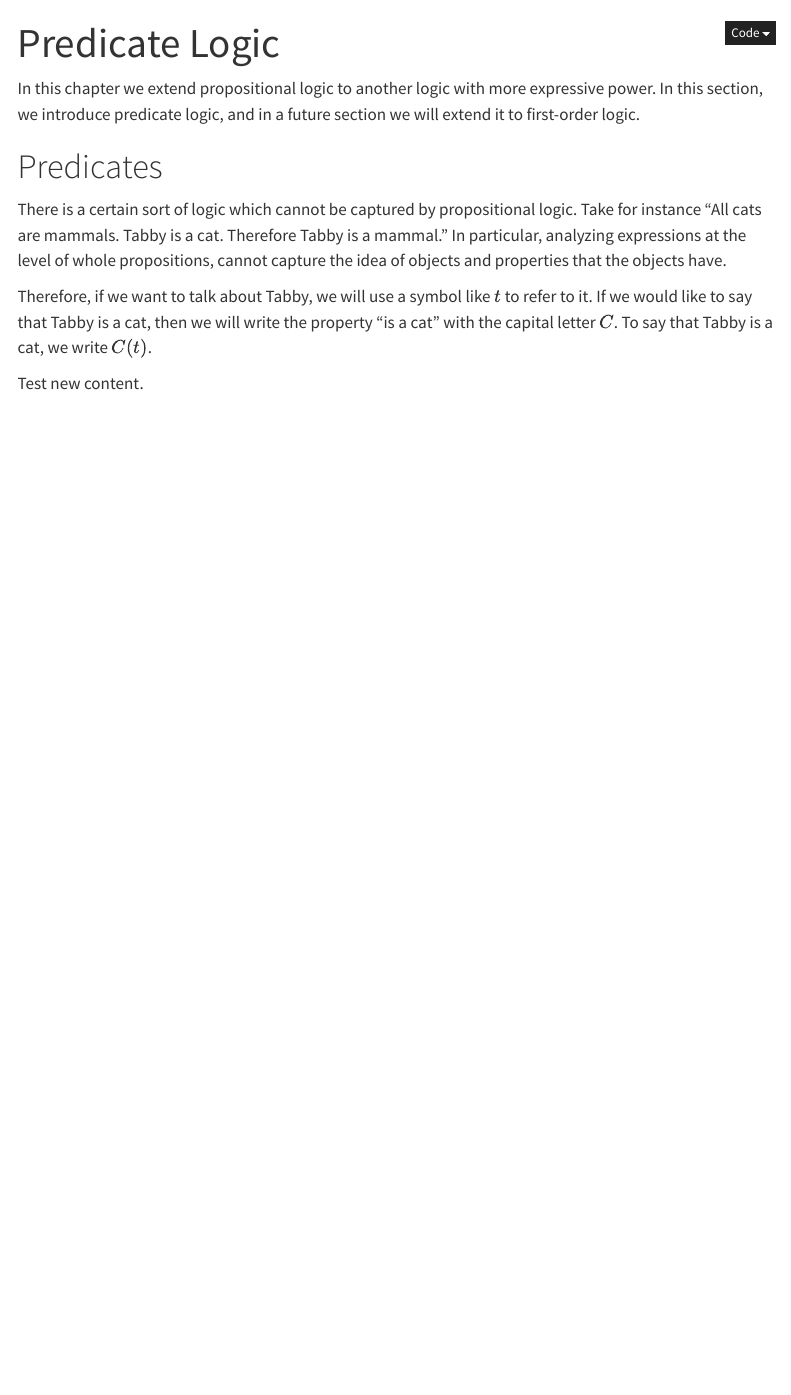
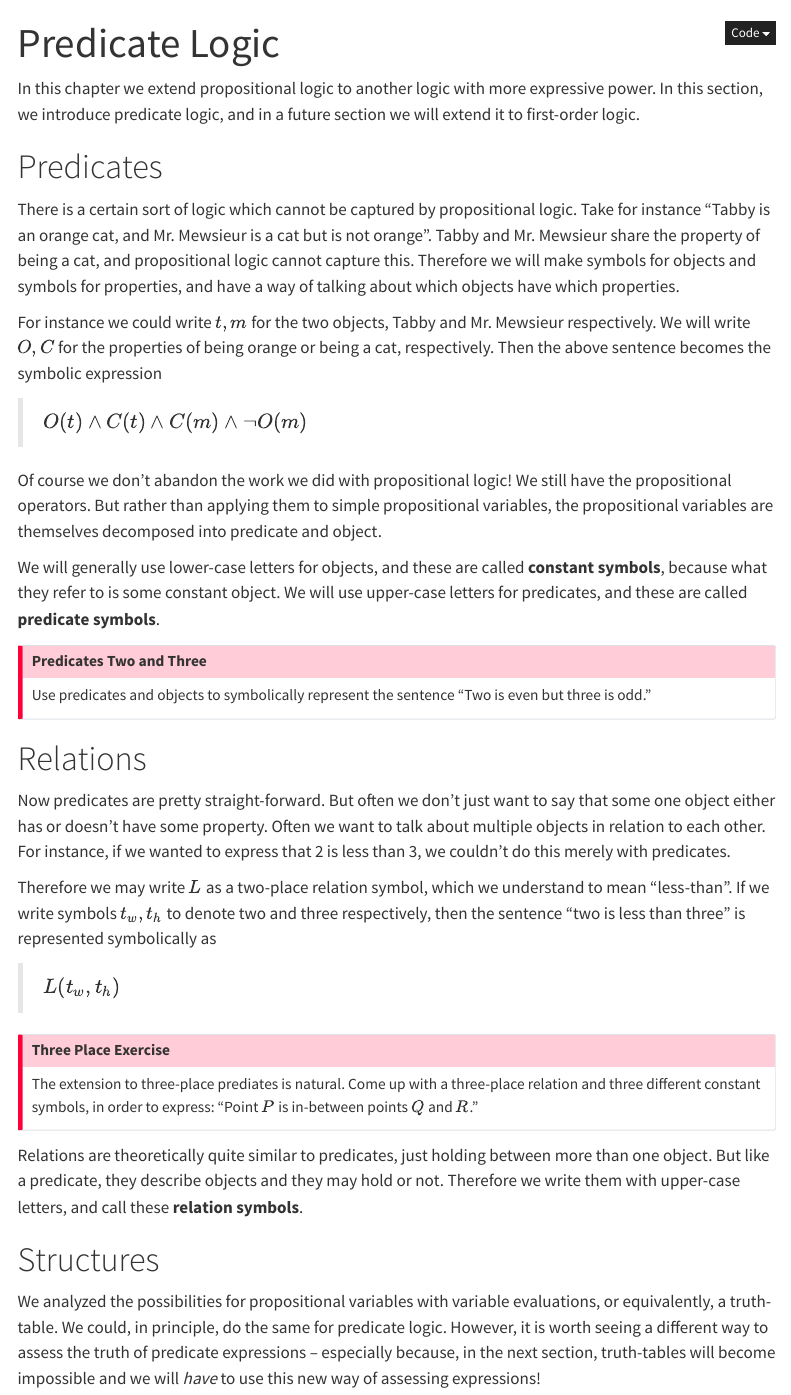
Before and after one commit to axiomtutor/mathreason, a Quarto document (fol/pred.qmd): the page in a window 1100 px wide, from its top. Rendered offline with R 4.5, knitr and Pandoc in place of Quarto, with nearby package versions; menus at the side of the page are left out.

Commit message:
relations structures

```diff
--- a/fol/pred.qmd
+++ b/fol/pred.qmd
@@ -6,8 +6,34 @@ In this chapter we extend propositional logic to another logic with more express
 
 # Predicates
 
-There is a certain sort of logic which cannot be captured by propositional logic.  Take for instance "All cats are mammals.  Tabby is a cat.  Therefore Tabby is a mammal."  In particular, analyzing expressions at the level of whole propositions, cannot capture the idea of objects and properties that the objects have.
+There is a certain sort of logic which cannot be captured by propositional logic.  Take for instance "Tabby is an orange cat, and Mr. Mewsieur is a cat but is not orange".  Tabby and Mr. Mewsieur share the property of being a cat, and propositional logic cannot capture this.  Therefore we will make symbols for objects and symbols for properties, and have a way of talking about which objects have which properties.
 
-Therefore, if we want to talk about Tabby, we will use a symbol like $t$ to refer to it.  If we would like to say that Tabby is a cat, then we will write the property "is a cat" with the capital letter $C$.  To say that Tabby is a cat, we write $C(t)$.
+For instance we could write $t, m$ for the two objects, Tabby and Mr. Mewsieur respectively.  We will write $O, C$ for the properties of being orange or being a cat, respectively.  Then the above sentence becomes the symbolic expression
 
-Test new content.
+> $O(t)\land C(t) \land C(m)\land\neg O(m)$
+
+Of course we don't abandon the work we did with propositional logic!  We still have the propositional operators.  But rather than applying them to simple propositional variables, the propositional variables are themselves decomposed into predicate and object.
+
+We will generally use lower-case letters for objects, and these are called **constant symbols**, because what they refer to is some constant object.  We will use upper-case letters for predicates, and these are called **predicate symbols**.
+
+::: {.callout-important title="Predicates Two and Three" appearance="minimal"}
+Use predicates and objects to symbolically represent the sentence "Two is even but three is odd."
+:::
+
+# Relations
+
+Now predicates are pretty straight-forward.  But often we don't just want to say that some one object either has or doesn't have some property.  Often we want to talk about multiple objects in relation to each other.  For instance, if we wanted to express that 2 is less than 3, we couldn't do this merely with predicates.
+
+Therefore we may write $L$ as a two-place relation symbol, which we understand to mean "less-than".  If we write symbols $t_w,t_h$ to denote two and three respectively, then the sentence "two is less than three" is represented symbolically as
+
+> $L(t_w,t_h)$
+
+::: {.callout-important title="Three Place Exercise" appearance="minimal"}
+The extension to three-place prediates is natural.  Come up with a three-place relation and three different constant symbols, in order to express: "Point $P$ is in-between points $Q$ and $R$."
+:::
+
+Relations are theoretically quite similar to predicates, just holding between more than one object.  But like a predicate, they describe objects and they may hold or not.  Therefore we write them with upper-case letters, and call these **relation symbols**.
+
+# Structures
+
+We analyzed the possibilities for propositional variables with variable evaluations, or equivalently, a truth-table.  We could, in principle, do the same for predicate logic.  However, it is worth seeing a different way to assess the truth of predicate expressions -- especially because, in the next section, truth-tables will become impossible and we will *have* to use this new way of assessing expressions!
```
Also changed, not shown: .quarto/idx/fol/pred.qmd.json, .quarto/idx/index.qmd.json, .quarto/idx/prop_log/abstract_propositions.qmd.json, .quarto/idx/prop_log/ancient_greek.qmd.json, .quarto/idx/prop_log/axiom_systems.qmd.json, .quarto/idx/prop_log/copy_ancient_greek.qmd.json, .quarto/idx/prop_log/core_examples.qmd.json, .quarto/idx/prop_log/deduction.qmd.json, .quarto/idx/prop_log/eval.qmd.json, .quarto/idx/prop_log/images/animations.ipynb.json, .quarto/idx/prop_log/op_props.qmd.json, .quarto/idx/prop_log/parse_tree.qmd.json, .quarto/idx/prop_log/sandbox.ipynb.json, 21 other files.
